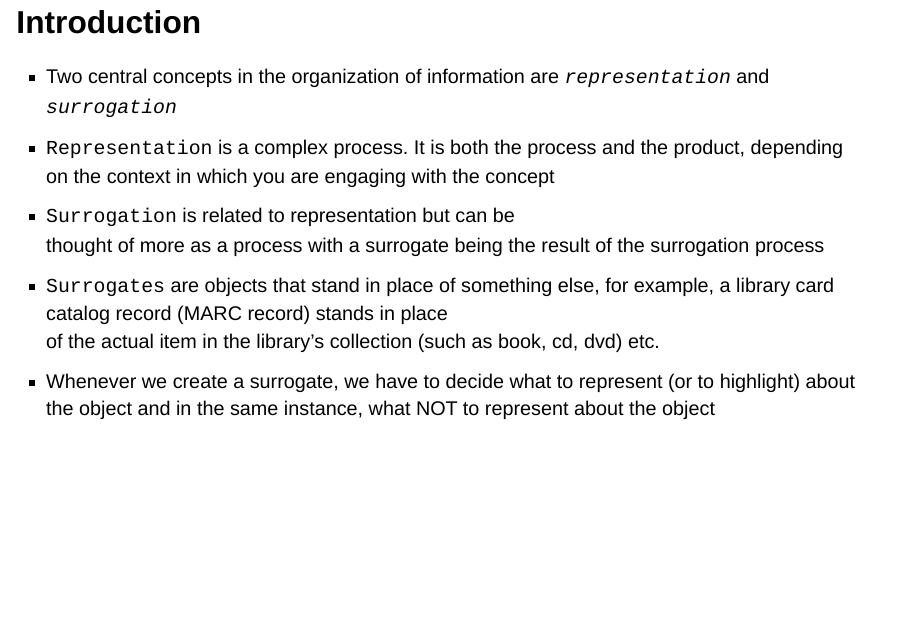
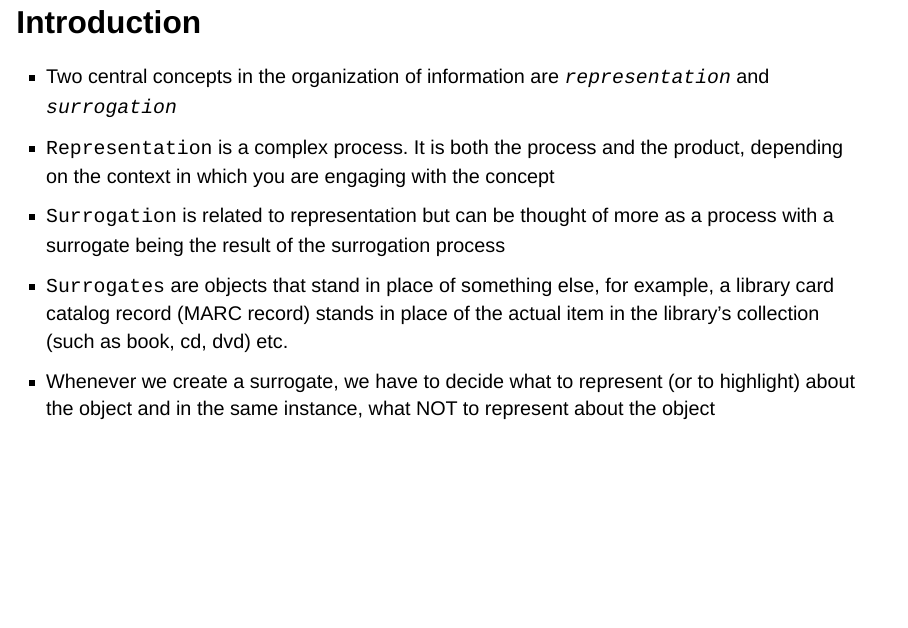
Before and after one commit to manika-lamba/F24-LIS5043, a Quarto document (Week-2/index.qmd): page 2 of 19. Rendered offline with R 4.5, knitr and Pandoc in place of Quarto, with nearby package versions; drawn as Slidy slides in place of the format the file asks for.

Commit message:
24 Aug 2024
edit

```diff
--- a/Week-2/index.qmd
+++ b/Week-2/index.qmd
@@ -17,10 +17,8 @@ format:
 
 -   Two central concepts in the organization of information are *`representation`* and *`surrogation`*
 -   `Representation` is a complex process. It is both the process and the product, depending on the context in which you are engaging with the concept
--   `Surrogation` is related to representation but can be\
-    thought of more as a process with a surrogate being the result of the surrogation process
--   `Surrogates` are objects that stand in place of something else, for example, a library card catalog record (MARC record) stands in place\
-    of the actual item in the library's collection (such as book, cd, dvd) etc.
+-   `Surrogation` is related to representation but can be thought of more as a process with a surrogate being the result of the surrogation process
+-   `Surrogates` are objects that stand in place of something else, for example, a library card catalog record (MARC record) stands in place of the actual item in the library's collection (such as book, cd, dvd) etc.
 -   Whenever we create a surrogate, we have to decide what to represent (or to highlight) about the object and in the same instance, what NOT to represent about the object
 
 ::: notes
```
Also changed, not shown: Week-2/index.html.
